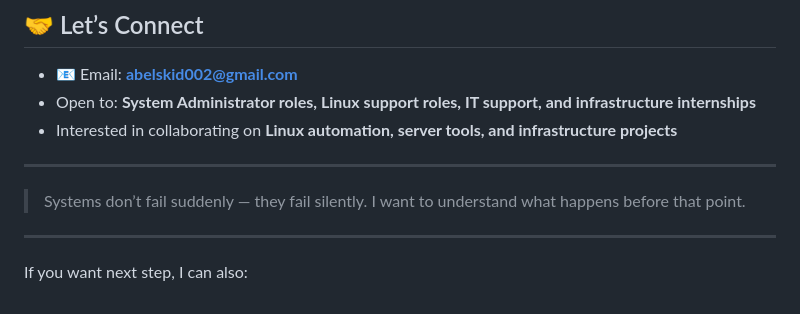
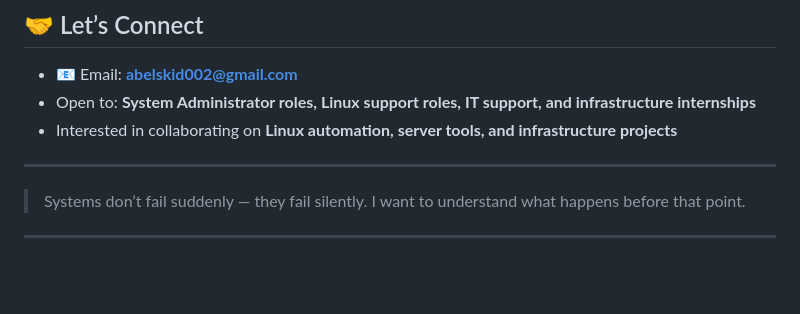
Before and after one commit to Abeltrust/Abeltrust, a Markdown page: README.md, the part around the change. GitHub-like rendering; blank space fills up the shorter version.

```diff
--- a/README.md
+++ b/README.md
@@ -106,5 +106,3 @@ I’m now focusing more on building practical, hands-on system administration sk
 > Systems don’t fail suddenly — they fail silently. I want to understand what happens before that point.
 
 ---
-
-If you want next step, I can also:
```
